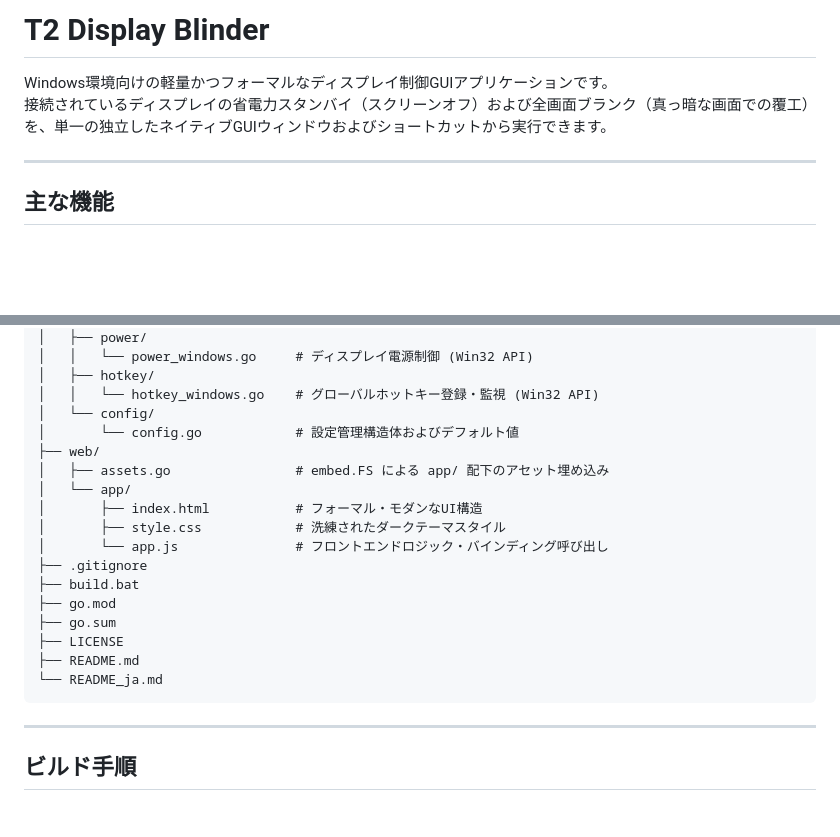
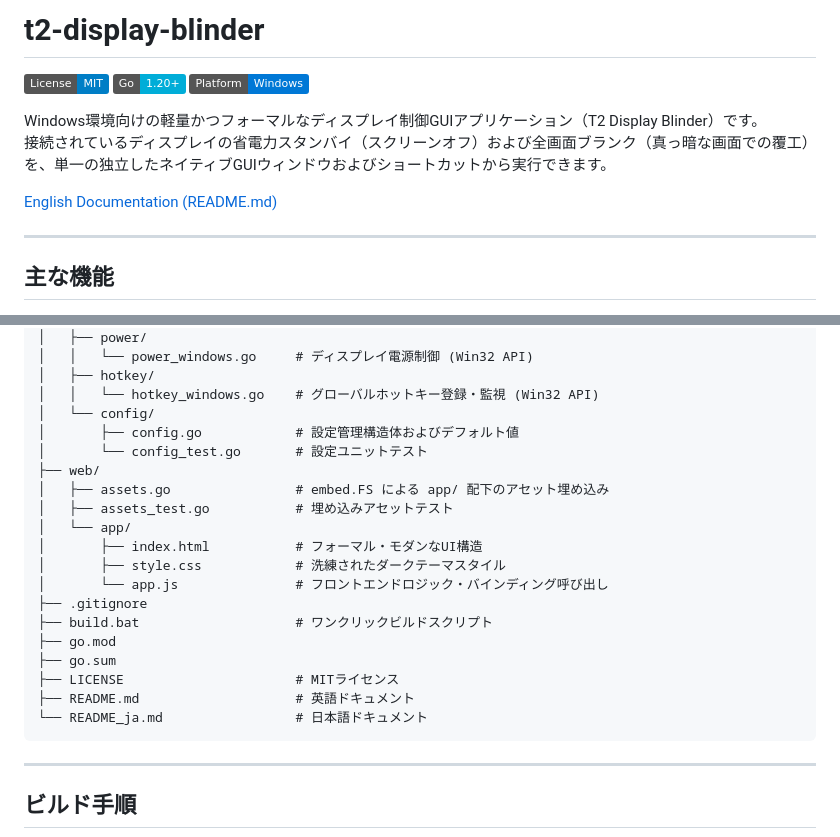
Before and after one commit to tosakax2/t2-display-blinder, a Markdown page: README_ja.md, 2 parts joined by grey strips. GitHub-like rendering; badges without logos; blank space fills up the shorter version.

Commit message:
docs: update README titles, badges, links and structure for t2-display-blinder

````diff
--- a/README_ja.md
+++ b/README_ja.md
@@ -1,7 +1,13 @@
-# T2 Display Blinder
+# t2-display-blinder
 
-Windows環境向けの軽量かつフォーマルなディスプレイ制御GUIアプリケーションです。
+[![License: MIT](https://img.shields.io/badge/License-MIT-blue.svg)](LICENSE)
+[![Go Version](https://img.shields.io/badge/Go-1.20%2B-00ADD8.svg)](https://go.dev/)
+[![Platform](https://img.shields.io/badge/Platform-Windows-0078D6.svg)](https://microsoft.com/windows)
+
+Windows環境向けの軽量かつフォーマルなディスプレイ制御GUIアプリケーション（T2 Display Blinder）です。
 接続されているディスプレイの省電力スタンバイ（スクリーンオフ）および全画面ブランク（真っ暗な画面での覆工）を、単一の独立したネイティブGUIウィンドウおよびショートカットから実行できます。
+
+[English Documentation (README.md)](README.md)
 
 ---
 
@@ -48,20 +54,22 @@ t2-display-blinder/
 │   ├── hotkey/
 │   │   └── hotkey_windows.go    # グローバルホットキー登録・監視 (Win32 API)
 │   └── config/
-│       └── config.go            # 設定管理構造体およびデフォルト値
+│       ├── config.go            # 設定管理構造体およびデフォルト値
+│       └── config_test.go       # 設定ユニットテスト
 ├── web/
 │   ├── assets.go                # embed.FS による app/ 配下のアセット埋め込み
+│   ├── assets_test.go           # 埋め込みアセットテスト
 │   └── app/
 │       ├── index.html           # フォーマル・モダンなUI構造
 │       ├── style.css            # 洗練されたダークテーマスタイル
 │       └── app.js               # フロントエンドロジック・バインディング呼び出し
 ├── .gitignore
-├── build.bat
+├── build.bat                    # ワンクリックビルドスクリプト
 ├── go.mod
 ├── go.sum
-├── LICENSE
-├── README.md
-└── README_ja.md
+├── LICENSE                      # MITライセンス
+├── README.md                    # 英語ドキュメント
+└── README_ja.md                 # 日本語ドキュメント
 ```
 
 ---
````
Also changed, not shown: other parts of README_ja.md (+4 -4 lines), README.md (+4 -4 lines).
